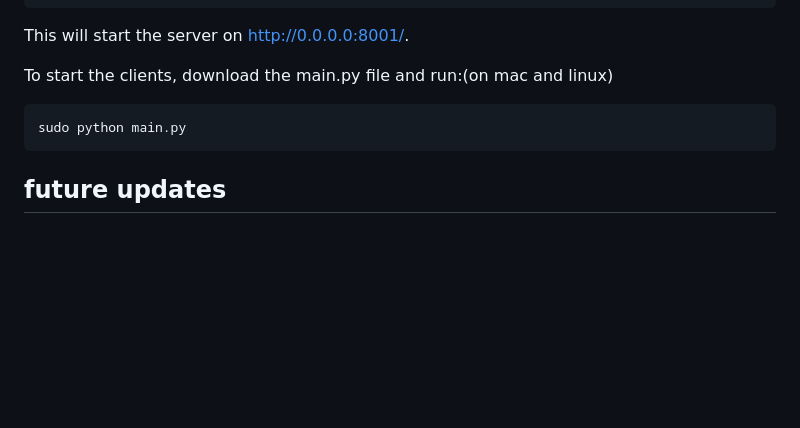
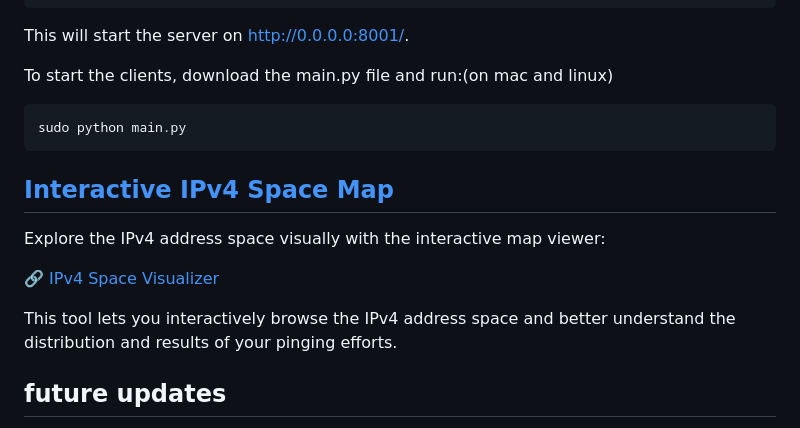
Before and after one commit to StevenLi-phoenix/ping, a Markdown page: README.md, the part around the change. GitHub-like rendering; blank space fills up the shorter version.

````diff
--- a/README.md
+++ b/README.md
@@ -25,6 +25,16 @@ To start the clients, download the main.py file and run:(on mac and linux)
  ```bash
  sudo python main.py
  ```
+
+## [Interactive IPv4 Space Map](https://github.com/StevenLi-phoenix/IPv4SpaceVisualizer)
+
+Explore the IPv4 address space visually with the interactive map viewer:
+
+🔗 [IPv4 Space Visualizer](https://stevenli-phoenix.github.io/IPv4SpaceVisualizer/)
+
+This tool lets you interactively browse the IPv4 address space and better understand the distribution and results of your pinging efforts.
+
+
 
 ## future updates
 In the future, I plan to add a user contribution display on the website. This feature will allow users to see their own contributions as well as the contributions of other users to the task. The display will be updated in real-time to show who contribute to task and which it is being completed by the community.
````
